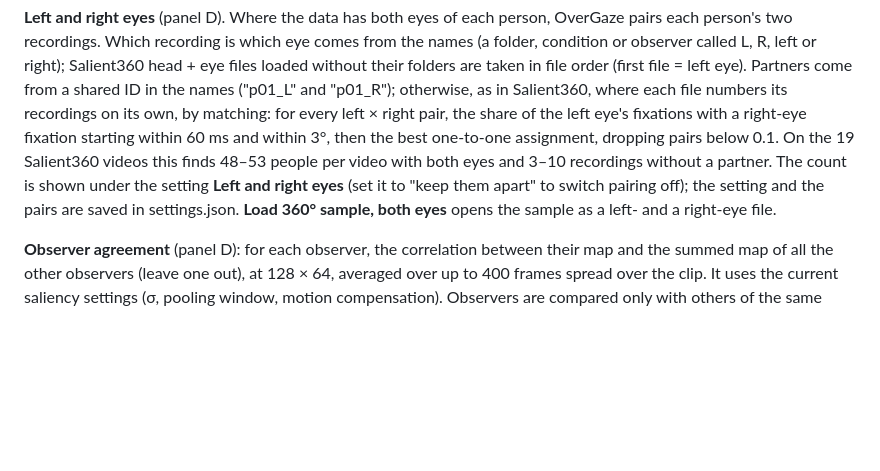
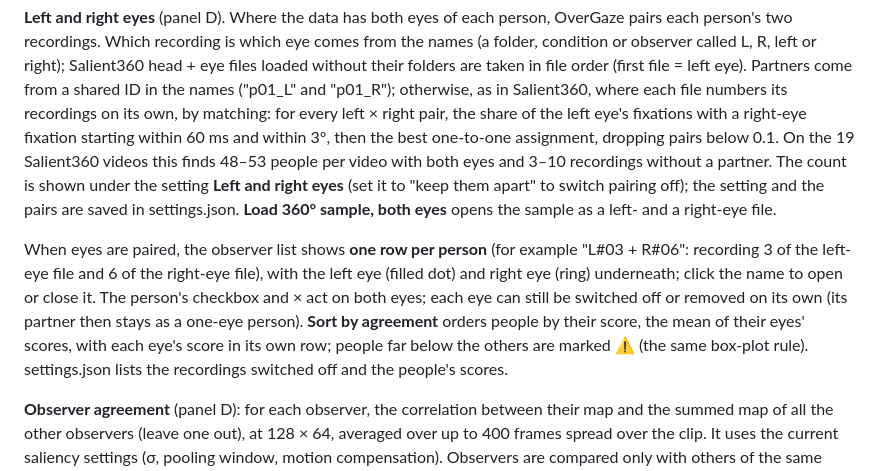
Before and after one commit to ahmadSum1/OverGaze, a Markdown page: README.md, the part around the change. Rendered like a GitHub page; blank space fills up the shorter version.

```diff
--- a/README.md
+++ b/README.md
@@ -65,6 +65,8 @@ The gaze is cleaned in a fixed order, and the gaze summary under the files says
 4. **Drop samples faster than (°/s)**: the speed filter, for raw gaze samples.
 
 **Left and right eyes** (panel D). Where the data has both eyes of each person, OverGaze pairs each person's two recordings. Which recording is which eye comes from the names (a folder, condition or observer called L, R, left or right); Salient360 head + eye files loaded without their folders are taken in file order (first file = left eye). Partners come from a shared ID in the names ("p01_L" and "p01_R"); otherwise, as in Salient360, where each file numbers its recordings on its own, by matching: for every left × right pair, the share of the left eye's fixations with a right-eye fixation starting within 60 ms and within 3°, then the best one-to-one assignment, dropping pairs below 0.1. On the 19 Salient360 videos this finds 48–53 people per video with both eyes and 3–10 recordings without a partner. The count is shown under the setting **Left and right eyes** (set it to "keep them apart" to switch pairing off); the setting and the pairs are saved in settings.json. **Load 360° sample, both eyes** opens the sample as a left- and a right-eye file.
+
+When eyes are paired, the observer list shows **one row per person** (for example "L#03 + R#06": recording 3 of the left-eye file and 6 of the right-eye file), with the left eye (filled dot) and right eye (ring) underneath; click the name to open or close it. The person's checkbox and × act on both eyes; each eye can still be switched off or removed on its own (its partner then stays as a one-eye person). **Sort by agreement** orders people by their score, the mean of their eyes' scores, with each eye's score in its own row; people far below the others are marked ⚠ (the same box-plot rule). settings.json lists the recordings switched off and the people's scores.
 
 **Observer agreement** (panel D): for each observer, the correlation between their map and the summed map of all the other observers (leave one out), at 128 × 64, averaged over up to 400 frames spread over the clip. It uses the current saliency settings (σ, pooling window, motion compensation). Observers are compared only with others of the same condition (in Salient360 the conditions are the left and right eye of the same people), each pixel is weighted by its area on the sphere for 360° video, and frames where the observer or the others have no gaze are left out instead of counting as 0. The score stands next to each observer; **sort by agreement** puts the lowest first, and scores far below the rest are marked ⚠: below the lower quartile minus 1.5 × the spread between the quartiles (the box-plot rule, needs at least 4 observers). This is a flag only: nobody is removed automatically; use × to remove an observer. There is deliberately no filter for gaze that is far from everyone else: in 360° video, people looking somewhere different is real data.
 
```
Also changed, not shown: docs/screenshots/22-people-list.png (added), 3 other files.
